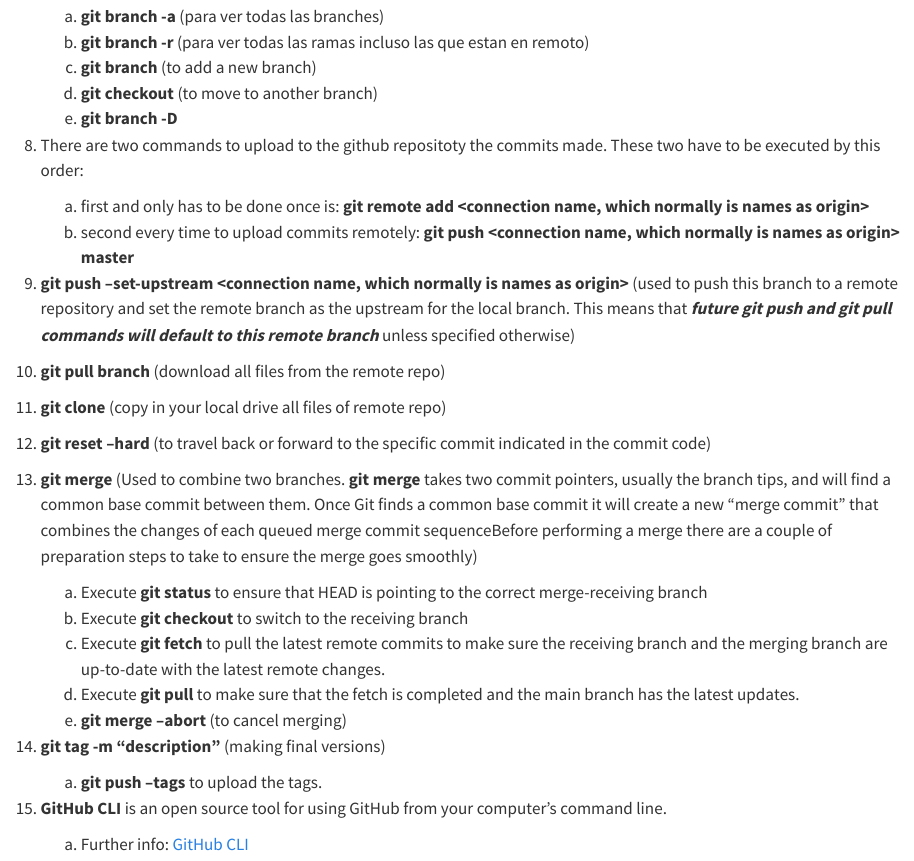
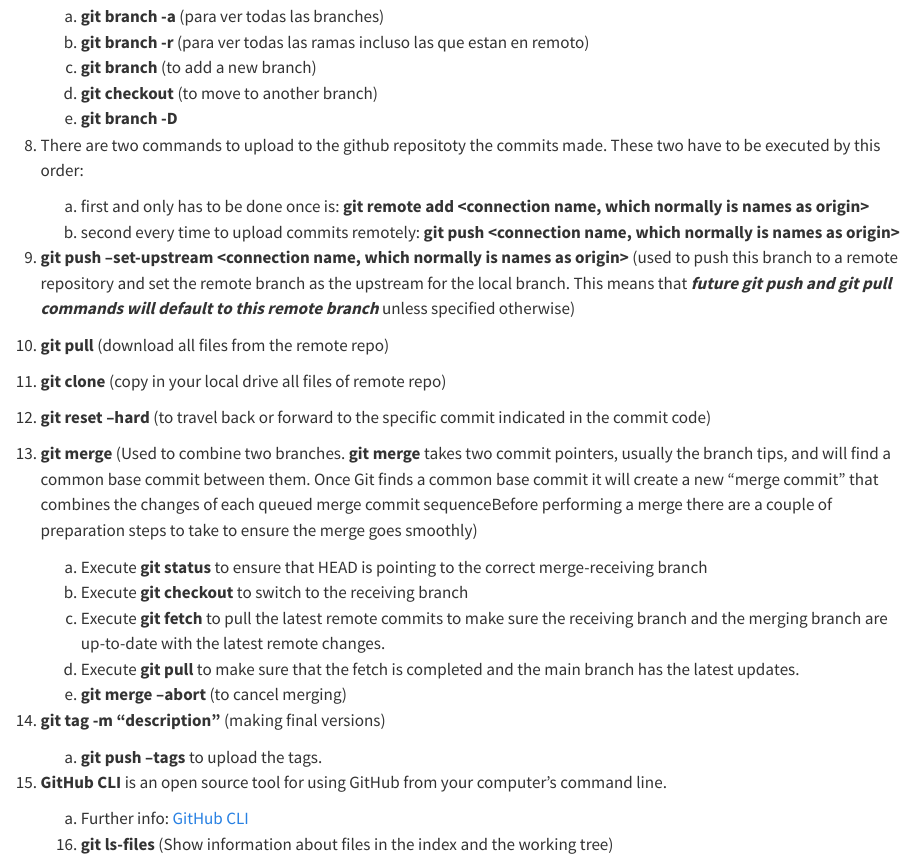
Before and after one commit to pedroGEOGIScoding/WebAppsCourseNotes, a Quarto document (Git notes and main commands.qmd): the page in a window 1100 px wide, from 1060 px down. Rendered offline with R 4.5, knitr and Pandoc in place of Quarto, with nearby package versions.

Commit message:
17 point

```diff
--- a/Git notes and main commands.qmd
+++ b/Git notes and main commands.qmd
@@ -43,11 +43,11 @@ MUY IMPORTANTE NO EJECUTAR ESTE COMANDO EN C:!!! SOLAMENTE dentro de la carpeta
 
 8. There are two commands to upload to the github repositoty the commits made. These two have to be executed by this order:
     a) first and only has to be done once is: **git remote add <connection name, which normally is names as origin> <github url>**
-    b) second every time to upload commits remotely: **git push <connection name, which normally is names as origin> master**
+    b) second every time to upload commits remotely: **git push <connection name, which normally is names as origin> <branch name>**
 
 9. **git push --set-upstream <connection name, which normally is names as origin> <branch-name>** (used to push this branch to a remote repository and set the remote branch as the upstream for the local branch. This means that ***future git push and git pull commands will default to this remote branch*** unless specified otherwise)
 
-10. **git pull <github url> branch** (download all files from the remote repo)
+10. **git pull** (download all files from the remote repo)
 
 11. **git clone <github url>** (copy in your local drive all files of remote repo)
 
@@ -65,3 +65,5 @@ MUY IMPORTANTE NO EJECUTAR ESTE COMANDO EN C:!!! SOLAMENTE dentro de la carpeta
 
 15. **GitHub CLI** is an open source tool for using GitHub from your computer's command line.
     a) Further info: [GitHub CLI](https://docs.github.com/en/github-cli/github-cli/about-github-cli)
+
+    16. **git ls-files** (Show information about files in the index and the working tree)
```
